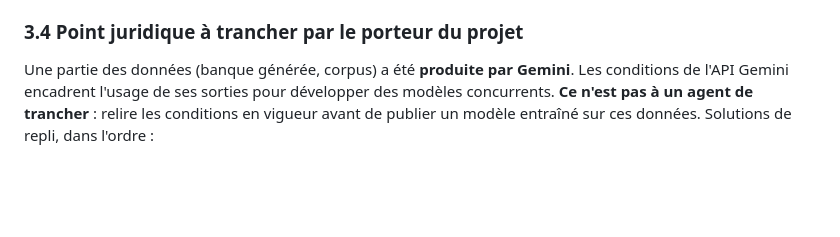
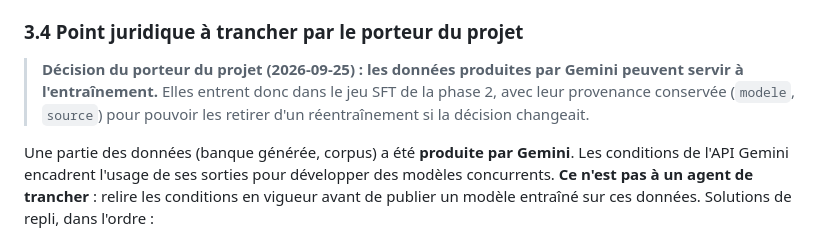
Before and after one commit to Nounagnon02/repetia, a Markdown page: recherche/PLAN_ENTRAINEMENT.md, the part around the change. GitHub-like rendering; blank space fills up the shorter version.

Commit message:
docs(recherche): consigner l'accord sur l'usage des données Gemini
Co-Authored-By: Claude Opus 5.5 <noreply@anthropic.com>
Claude-Session: https://claude.ai/code/session_01VGXKtU9RW6ngHJn3s1Y8Ck

```diff
--- a/recherche/PLAN_ENTRAINEMENT.md
+++ b/recherche/PLAN_ENTRAINEMENT.md
@@ -124,6 +124,11 @@ vérifie que deux explications fabriquées ne sont jamais identiques mot pour mo
 4. **Chaque exemple garde sa provenance** (`source`, `modele`, `horodatage`).
 
 ### 3.4 Point juridique à trancher par le porteur du projet
+
+> **Décision du porteur du projet (2026-09-25) : les données produites par
+> Gemini peuvent servir à l'entraînement.** Elles entrent donc dans le jeu
+> SFT de la phase 2, avec leur provenance conservée (`modele`, `source`) pour
+> pouvoir les retirer d'un réentraînement si la décision changeait.
 
 Une partie des données (banque générée, corpus) a été **produite par Gemini**.
 Les conditions de l'API Gemini encadrent l'usage de ses sorties pour
```
Also changed, not shown: evolu.md (+2 -0 lines).
